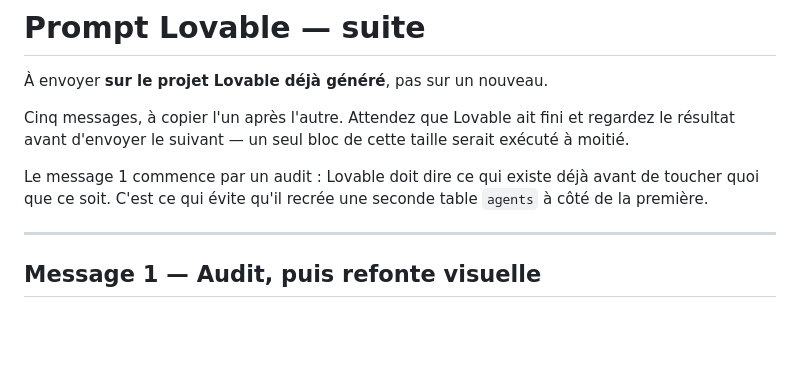
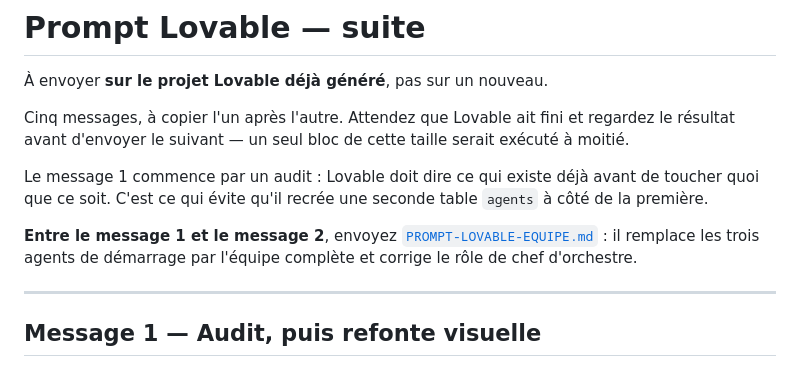
Before and after one commit to Dennisio1010/aquelio.eu, a Markdown page: studio/PROMPT-LOVABLE-2.md, the part around the change. Drawn GitHub-style; blank space fills up the shorter version.

```diff
--- a/studio/PROMPT-LOVABLE-2.md
+++ b/studio/PROMPT-LOVABLE-2.md
@@ -9,6 +9,11 @@ taille serait exécuté à moitié.
 Le message 1 commence par un audit : Lovable doit dire ce qui existe déjà
 avant de toucher quoi que ce soit. C'est ce qui évite qu'il recrée une
 seconde table `agents` à côté de la première.
+
+**Entre le message 1 et le message 2**, envoyez
+[`PROMPT-LOVABLE-EQUIPE.md`](PROMPT-LOVABLE-EQUIPE.md) : il remplace les
+trois agents de démarrage par l'équipe complète et corrige le rôle de chef
+d'orchestre.
 
 ---
 
```
Also changed, not shown: studio/PROMPT-LOVABLE-EQUIPE.md (added, +126 -0 lines).
